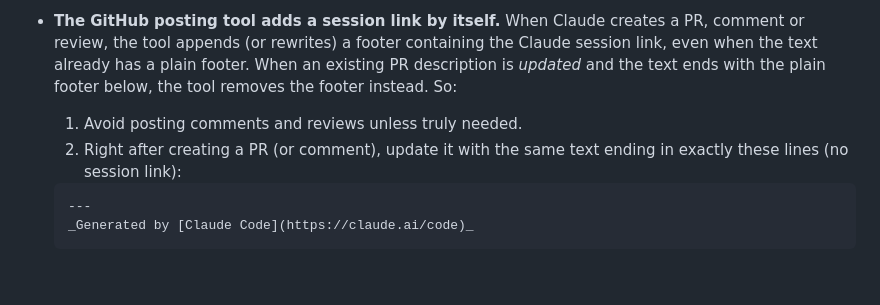
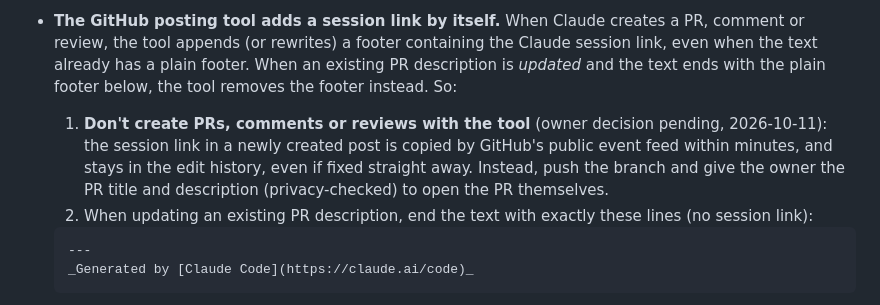
Before and after one commit to evilpuppypower/writing-recogniser-app, a Markdown page: CLAUDE.md, the part around the change. GitHub-like rendering; blank space fills up the shorter version.

Commit message:
CLAUDE.md: don't create PRs or comments with the posting tool
Creating a post with the tool adds the session link, which the public
event feed copies before it can be fixed. Push the branch and give the
owner the PR text instead, until the owner decides otherwise.

Co-Authored-By: Claude Opus 5.5 <noreply@anthropic.com>

````diff
--- a/CLAUDE.md
+++ b/CLAUDE.md
@@ -66,8 +66,8 @@ This repository is public. Nothing written to it may identify the owner: no name
 - Never write the owner's details into the repo to make a check work, including in tests and in the check itself.
 - No Claude session links anywhere (commit messages, PR descriptions, comments). Credit Claude only with a `Co-Authored-By: ... <noreply@anthropic.com>` line in commits and "Generated with Claude Code" in PRs and comments (owner, 2026-10-11).
 - **The GitHub posting tool adds a session link by itself.** When Claude creates a PR, comment or review, the tool appends (or rewrites) a footer containing the Claude session link, even when the text already has a plain footer. When an existing PR description is *updated* and the text ends with the plain footer below, the tool removes the footer instead. So:
-  1. Avoid posting comments and reviews unless truly needed.
-  2. Right after creating a PR (or comment), update it with the same text ending in exactly these lines (no session link):
+  1. **Don't create PRs, comments or reviews with the tool** (owner decision pending, 2026-10-11): the session link in a newly created post is copied by GitHub's public event feed within minutes, and stays in the edit history, even if fixed straight away. Instead, push the branch and give the owner the PR title and description (privacy-checked) to open the PR themselves.
+  2. When updating an existing PR description, end the text with exactly these lines (no session link):
 
   ```
   ---
````
